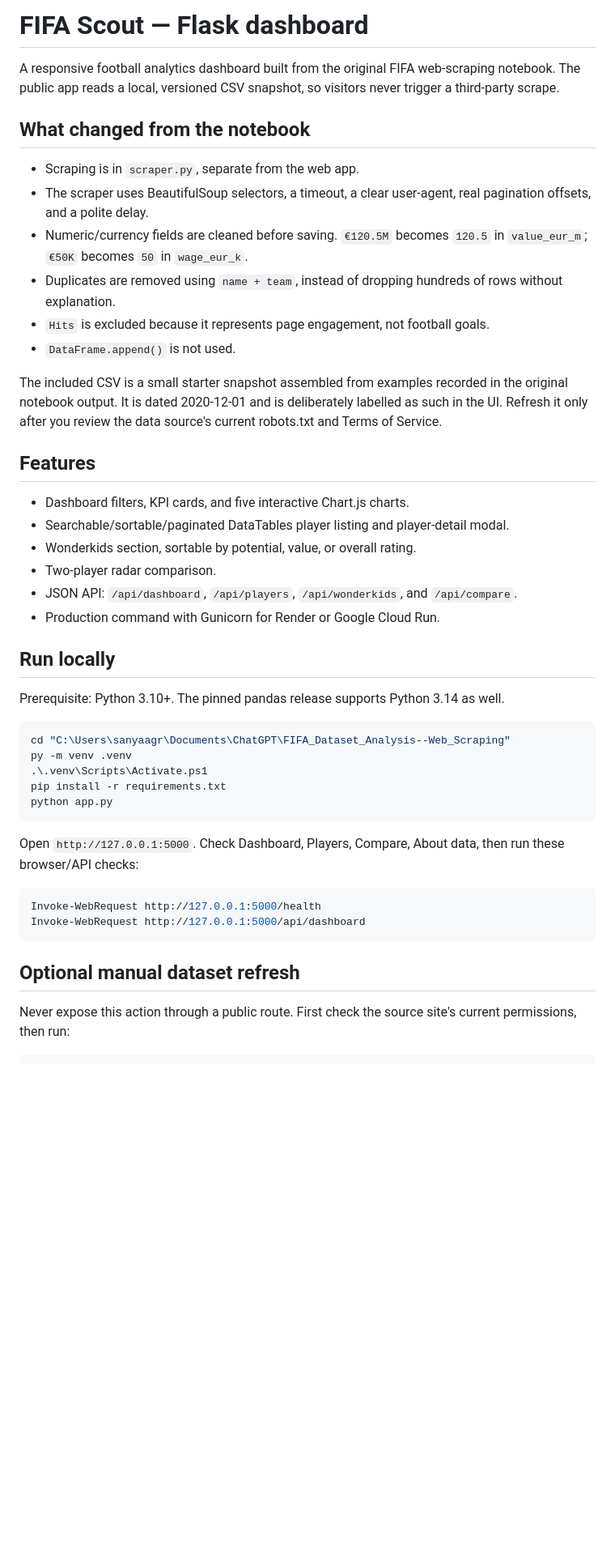
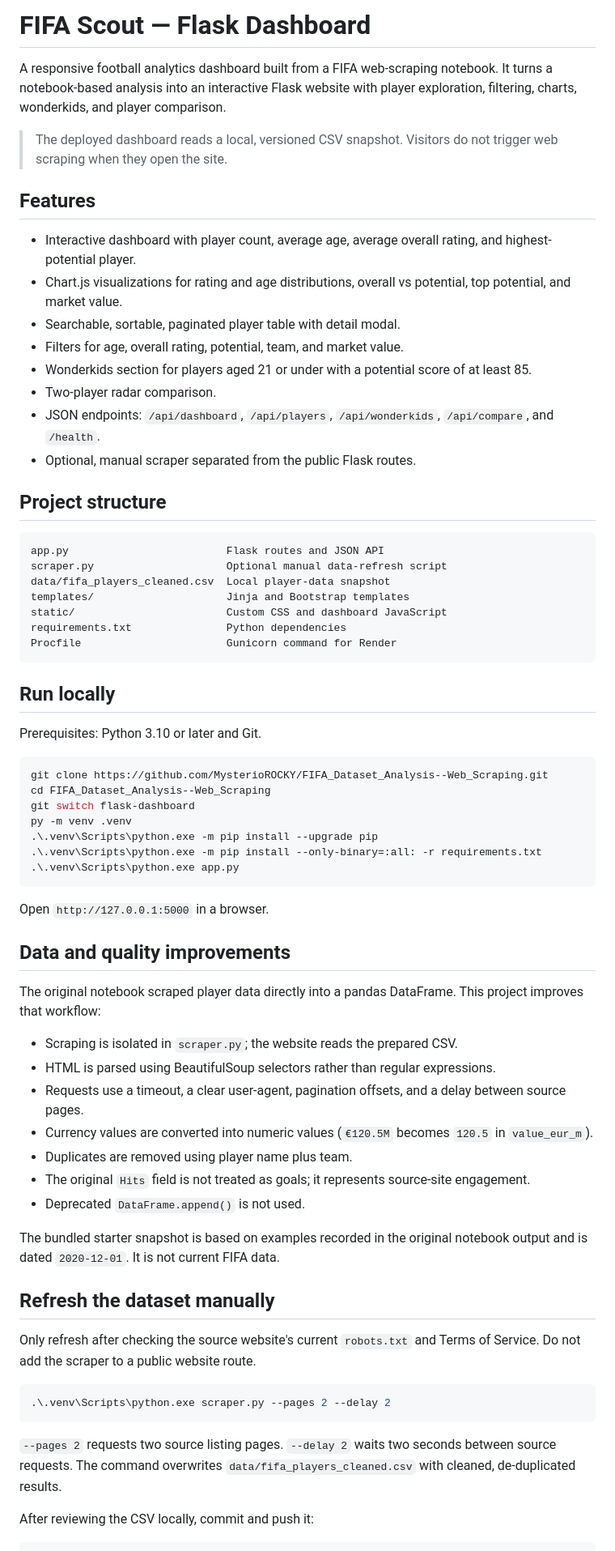
Before and after one commit to MysterioROCKY/FIFA_Scout_Flask_Dashboard, a Markdown page: README.md, the part around one of its changes. Shown at 81% size. Drawn GitHub-style; blank space fills up the shorter version.

Commit message:
Improve public README documentation

````diff
--- a/README.md
+++ b/README.md
@@ -1,48 +1,72 @@
-# FIFA Scout — Flask dashboard
+# FIFA Scout — Flask Dashboard
 
-A responsive football analytics dashboard built from the original FIFA web-scraping notebook. The public app reads a local, versioned CSV snapshot, so visitors never trigger a third-party scrape.
+A responsive football analytics dashboard built from a FIFA web-scraping notebook. It turns a notebook-based analysis into an interactive Flask website with player exploration, filtering, charts, wonderkids, and player comparison.
 
-## What changed from the notebook
-
-- Scraping is in `scraper.py`, separate from the web app.
-- The scraper uses BeautifulSoup selectors, a timeout, a clear user-agent, real pagination offsets, and a polite delay.
-- Numeric/currency fields are cleaned before saving. `€120.5M` becomes `120.5` in `value_eur_m`; `€50K` becomes `50` in `wage_eur_k`.
-- Duplicates are removed using `name + team`, instead of dropping hundreds of rows without explanation.
-- `Hits` is excluded because it represents page engagement, not football goals.
-- `DataFrame.append()` is not used.
-
-The included CSV is a small starter snapshot assembled from examples recorded in the original notebook output. It is dated 2020-12-01 and is deliberately labelled as such in the UI. Refresh it only after you review the data source's current robots.txt and Terms of Service.
+> The deployed dashboard reads a local, versioned CSV snapshot. Visitors do not trigger web scraping when they open the site.
 
 ## Features
 
-- Dashboard filters, KPI cards, and five interactive Chart.js charts.
-- Searchable/sortable/paginated DataTables player listing and player-detail modal.
-- Wonderkids section, sortable by potential, value, or overall rating.
+- Interactive dashboard with player count, average age, average overall rating, and highest-potential player.
+- Chart.js visualizations for rating and age distributions, overall vs potential, top potential, and market value.
+- Searchable, sortable, paginated player table with detail modal.
+- Filters for age, overall rating, potential, team, and market value.
+- Wonderkids section for players aged 21 or under with a potential score of at least 85.
 - Two-player radar comparison.
-- JSON API: `/api/dashboard`, `/api/players`, `/api/wonderkids`, and `/api/compare`.
-- Production command with Gunicorn for Render or Google Cloud Run.
+- JSON endpoints: `/api/dashboard`, `/api/players`, `/api/wonderkids`, `/api/compare`, and `/health`.
+- Optional, manual scraper separated from the public Flask routes.
+
+## Project structure
+
+```text
+app.py                         Flask routes and JSON API
+scraper.py                     Optional manual data-refresh script
+data/fifa_players_cleaned.csv  Local player-data snapshot
+templates/                     Jinja and Bootstrap templates
+static/                        Custom CSS and dashboard JavaScript
+requirements.txt               Python dependencies
+Procfile                       Gunicorn command for Render
+```
 
 ## Run locally
 
-Prerequisite: Python 3.10+. The pinned pandas release supports Python 3.14 as well.
+Prerequisites: Python 3.10 or later and Git.
 
 ```powershell
-cd "C:\Users\sanyaagr\Documents\ChatGPT\FIFA_Dataset_Analysis--Web_Scraping"
+git clone https://github.com/MysterioROCKY/FIFA_Dataset_Analysis--Web_Scraping.git
+cd FIFA_Dataset_Analysis--Web_Scraping
+git switch flask-dashboard
 py -m venv .venv
-.\.venv\Scripts\Activate.ps1
-pip install -r requirements.txt
-python app.py
+.\.venv\Scripts\python.exe -m pip install --upgrade pip
+.\.venv\Scripts\python.exe -m pip install --only-binary=:all: -r requirements.txt
+.\.venv\Scripts\python.exe app.py
 ```
 
-Open `http://127.0.0.1:5000`. Check Dashboard, Players, Compare, About data, then run these browser/API checks:
+Open `http://127.0.0.1:5000` in a browser.
+
+## Data and quality improvements
+
+The original notebook scraped player data directly into a pandas DataFrame. This project improves that workflow:
+
+- Scraping is isolated in `scraper.py`; the website reads the prepared CSV.
+- HTML is parsed using BeautifulSoup selectors rather than regular expressions.
+- Requests use a timeout, a clear user-agent, pagination offsets, and a delay between source pages.
+- Currency values are converted into numeric values (`€120.5M` becomes `120.5` in `value_eur_m`).
+- Duplicates are removed using player name plus team.
+- The original `Hits` field is not treated as goals; it represents source-site engagement.
+- Deprecated `DataFrame.append()` is not used.
+
+The bundled starter snapshot is based on examples recorded in the original notebook output and is dated `2020-12-01`. It is not current FIFA data.
+
+## Refresh the dataset manually
+
+Only refresh after checking the source website's current `robots.txt` and Terms of Service. Do not add the scraper to a public website route.
 
 ```powershell
-Invoke-WebRequest http://127.0.0.1:5000/health
-Invoke-WebRequest http://127.0.0.1:5000/api/dashboard
+.\.venv\Scripts\python.exe scraper.py --pages 2 --delay 2
 ```
 
-## Optional manual dataset refresh
+`--pages 2` requests two source listing pages. `--delay 2` waits two seconds between source requests. The command overwrites `data/fifa_players_cleaned.csv` with cleaned, de-duplicated results.
 
-Never expose this action through a public route. First check the source site's current permissions, then run:
+After reviewing the CSV locally, commit and push it:
 
 ```powershell
````
Also changed, not shown: other parts of README.md (+14 -45 lines).
